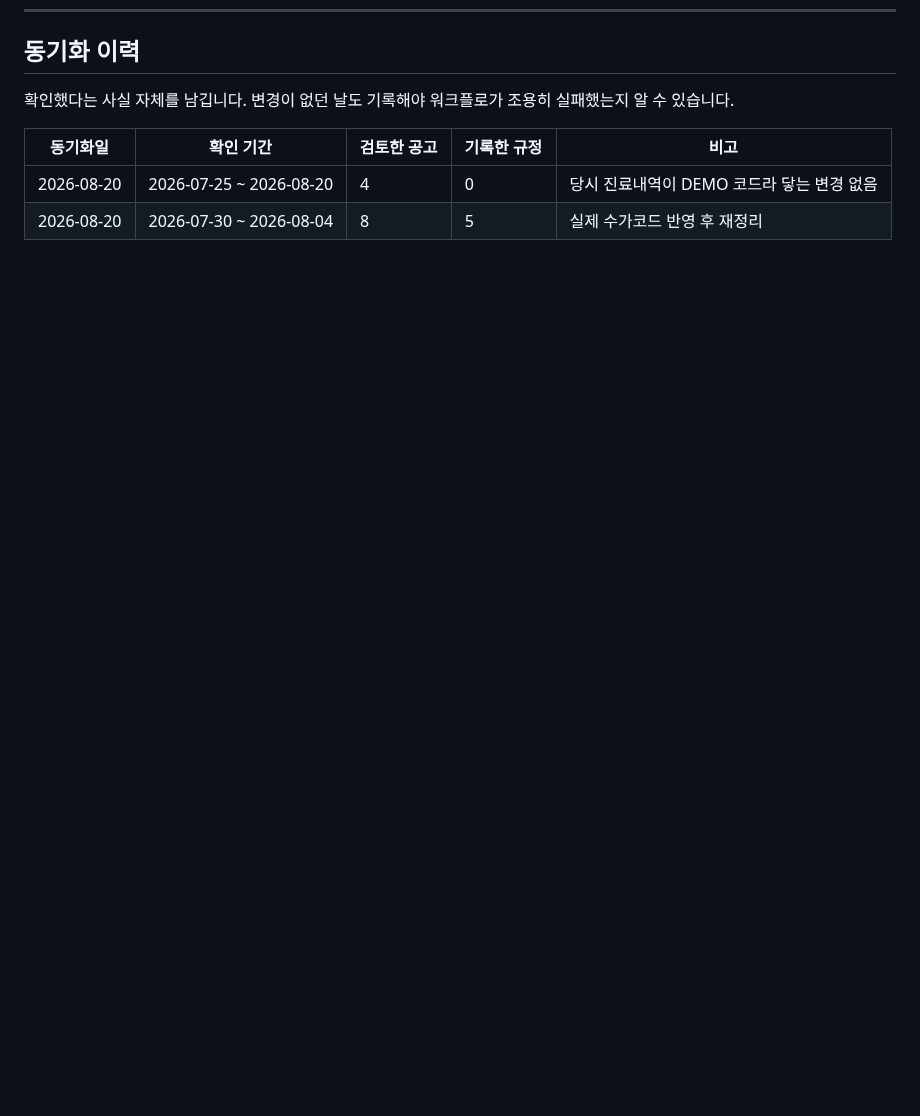
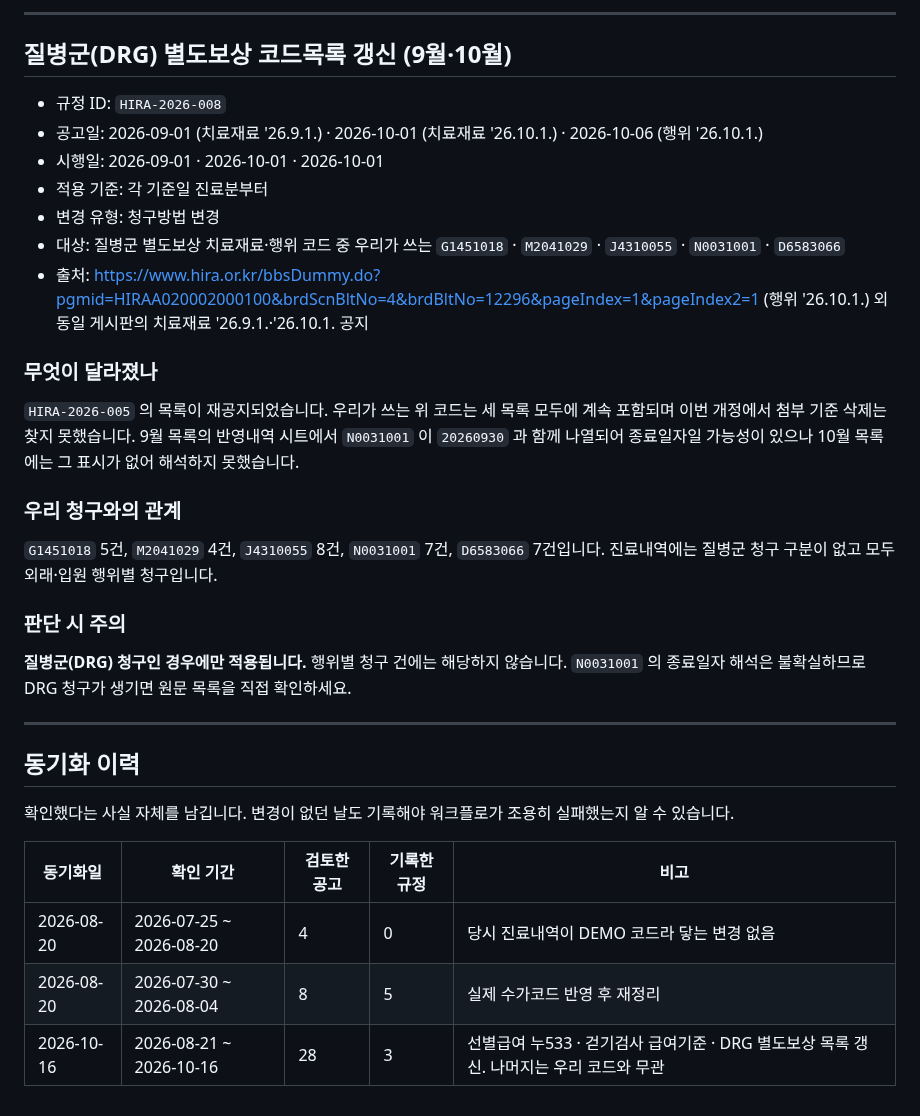
Before and after one commit to t-hajongkim/hira-billing-e2e2, a Markdown page: rules/HIRA_RULES.md, the part around one of its changes. Rendered like a GitHub page; blank space fills up the shorter version.

```diff
--- a/rules/HIRA_RULES.md
+++ b/rules/HIRA_RULES.md
@@ -141,3 +194,29 @@ AI 가 환자 진료내역과 대조하는 근거 문서입니다. `hira-rule-sy
+---
+
+## 질병군(DRG) 별도보상 코드목록 갱신 (9월·10월)
+
+- 규정 ID: `HIRA-2026-008`
+- 공고일: 2026-09-01 (치료재료 '26.9.1.) · 2026-10-01 (치료재료 '26.10.1.) · 2026-10-06 (행위 '26.10.1.)
+- 시행일: 2026-09-01 · 2026-10-01 · 2026-10-01
+- 적용 기준: 각 기준일 진료분부터
+- 변경 유형: 청구방법 변경
+- 대상: 질병군 별도보상 치료재료·행위 코드 중 우리가 쓰는 `G1451018` · `M2041029` · `J4310055` · `N0031001` · `D6583066`
+- 출처: https://www.hira.or.kr/bbsDummy.do?pgmid=HIRAA020002000100&brdScnBltNo=4&brdBltNo=12296&pageIndex=1&pageIndex2=1 (행위 '26.10.1.) 외 동일 게시판의 치료재료 '26.9.1.·'26.10.1. 공지
+
+### 무엇이 달라졌나
+`HIRA-2026-005` 의 목록이 재공지되었습니다. 우리가 쓰는 위 코드는 세 목록 모두에 계속 포함되며 이번 개정에서 첨부 기준 삭제는 찾지 못했습니다.
+9월 목록의 반영내역 시트에서 `N0031001` 이 `20260930` 과 함께 나열되어 종료일자일 가능성이 있으나 10월 목록에는 그 표시가 없어 해석하지 못했습니다.
+
+### 우리 청구와의 관계
+`G1451018` 5건, `M2041029` 4건, `J4310055` 8건, `N0031001` 7건, `D6583066` 7건입니다.
+진료내역에는 질병군 청구 구분이 없고 모두 외래·입원 행위별 청구입니다.
+
+### 판단 시 주의
+**질병군(DRG) 청구인 경우에만 적용됩니다.** 행위별 청구 건에는 해당하지 않습니다.
+`N0031001` 의 종료일자 해석은 불확실하므로 DRG 청구가 생기면 원문 목록을 직접 확인하세요.
+
+---
+
 ## 동기화 이력
 
 확인했다는 사실 자체를 남깁니다. 변경이 없던 날도 기록해야 워크플로가 조용히
@@ -147,3 +226,4 @@ AI 가 환자 진료내역과 대조하는 근거 문서입니다. `hira-rule-sy
 |---|---|---|---|---|
 | 2026-08-20 | 2026-07-25 ~ 2026-08-20 | 4 | 0 | 당시 진료내역이 DEMO 코드라 닿는 변경 없음 |
 | 2026-08-20 | 2026-07-30 ~ 2026-08-04 | 8 | 5 | 실제 수가코드 반영 후 재정리 |
+| 2026-10-16 | 2026-08-21 ~ 2026-10-16 | 28 | 3 | 선별급여 누533 · 걷기검사 급여기준 · DRG 별도보상 목록 갱신. 나머지는 우리 코드와 무관 |
```
Also changed, not shown: other parts of rules/HIRA_RULES.md (+55 -2 lines).
